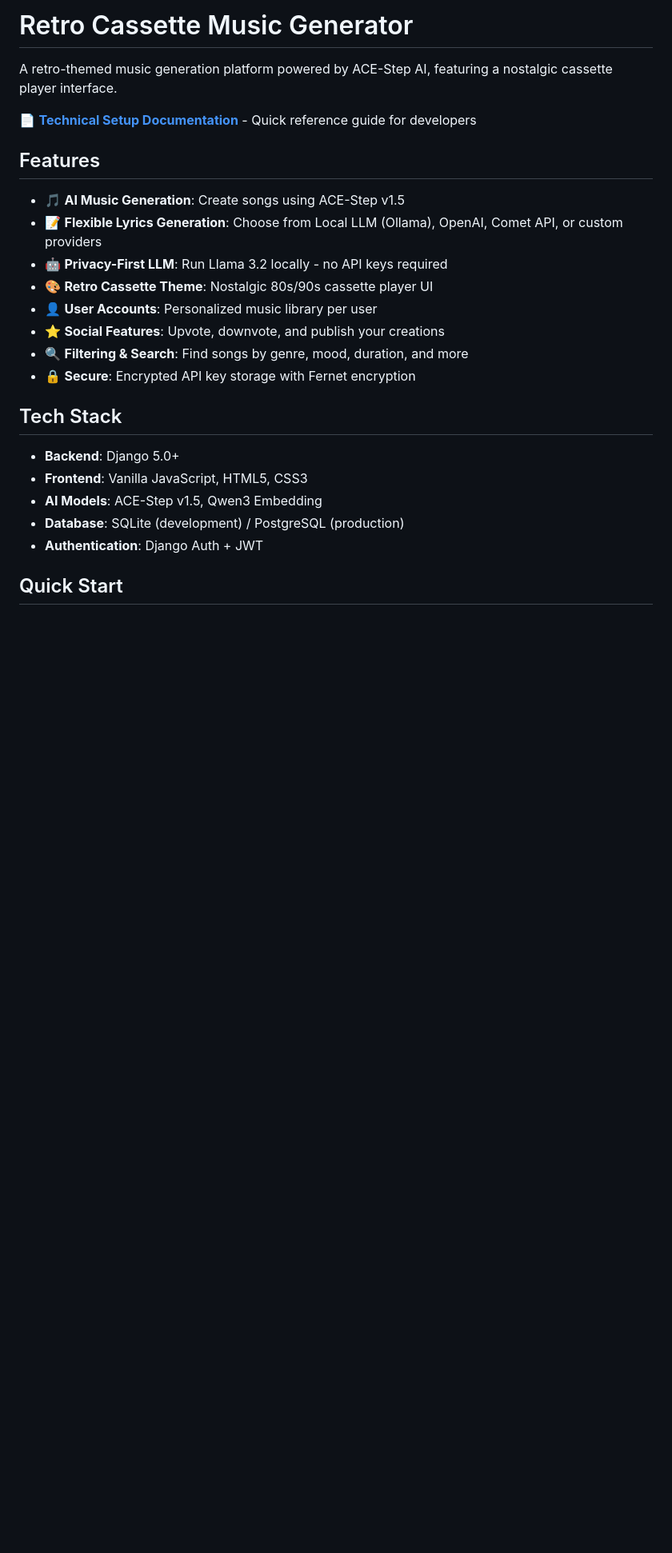
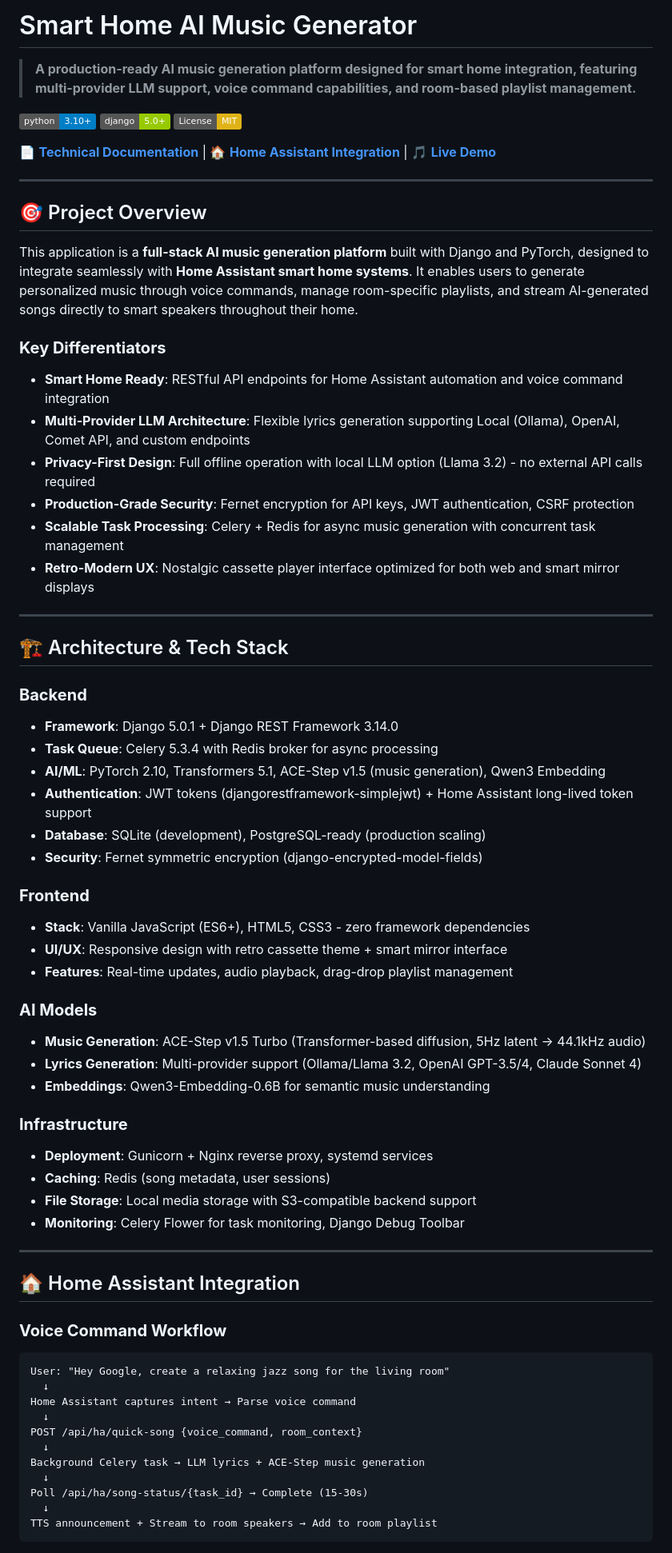
Before and after one commit to YorikNoir/retro-cassette-music, a Markdown page: README.md, the part around one of its changes. Shown at 80% size. Rendered like a GitHub page; badges without logos; blank space fills up the shorter version.

Commit message:
Revise README to reflect project rebranding and enhance feature descriptions for smart home AI music generation platform

````diff
--- a/README.md
+++ b/README.md
@@ -1,26 +1,72 @@
-# Retro Cassette Music Generator
+# Smart Home AI Music Generator
 
-A retro-themed music generation platform powered by ACE-Step AI, featuring a nostalgic cassette player interface.
+> **A production-ready AI music generation platform designed for smart home integration, featuring multi-provider LLM support, voice command capabilities, and room-based playlist management.**
 
-📄 **[Technical Setup Documentation](https://yoriknoir.github.io/retro-cassette-music/Technical_Setup_Documentation.html)** - Quick reference guide for developers
+[![Python 3.10+](https://img.shields.io/badge/python-3.10+-blue.svg)](https://www.python.org/downloads/)
+[![Django 5.0](https://img.shields.io/badge/django-5.0+-green.svg)](https://www.djangoproject.com/)
+[![License: MIT](https://img.shields.io/badge/License-MIT-yellow.svg)](LICENSE)
 
-## Features
+📄 **[Technical Documentation](Technical_Setup_Documentation.html)** | 🏠 **[Home Assistant Integration](#home-assistant-integration)** | 🎵 **[Live Demo](http://localhost:8000)**
 
-- 🎵 **AI Music Generation**: Create songs using ACE-Step v1.5
-- 📝 **Flexible Lyrics Generation**: Choose from Local LLM (Ollama), OpenAI, Comet API, or custom providers
-- 🤖 **Privacy-First LLM**: Run Llama 3.2 locally - no API keys required
-- 🎨 **Retro Cassette Theme**: Nostalgic 80s/90s cassette player UI
-- 👤 **User Accounts**: Personalized music library per user
-- ⭐ **Social Features**: Upvote, downvote, and publish your creations
-- 🔍 **Filtering & Search**: Find songs by genre, mood, duration, and more
-- 🔒 **Secure**: Encrypted API key storage with Fernet encryption
+---
 
-## Tech Stack
+## 🎯 Project Overview
 
-- **Backend**: Django 5.0+
-- **Frontend**: Vanilla JavaScript, HTML5, CSS3
-- **AI Models**: ACE-Step v1.5, Qwen3 Embedding
-- **Database**: SQLite (development) / PostgreSQL (production)
-- **Authentication**: Django Auth + JWT
+This application is a **full-stack AI music generation platform** built with Django and PyTorch, designed to integrate seamlessly with **Home Assistant smart home systems**. It enables users to generate personalized music through voice commands, manage room-specific playlists, and stream AI-generated songs directly to smart speakers throughout their home.
 
-## Quick Start
+### **Key Differentiators**
+
+- **Smart Home Ready**: RESTful API endpoints for Home Assistant automation and voice command integration
+- **Multi-Provider LLM Architecture**: Flexible lyrics generation supporting Local (Ollama), OpenAI, Comet API, and custom endpoints
+- **Privacy-First Design**: Full offline operation with local LLM option (Llama 3.2) - no external API calls required
+- **Production-Grade Security**: Fernet encryption for API keys, JWT authentication, CSRF protection
+- **Scalable Task Processing**: Celery + Redis for async music generation with concurrent task management
+- **Retro-Modern UX**: Nostalgic cassette player interface optimized for both web and smart mirror displays
+
+---
+
+## 🏗️ Architecture & Tech Stack
+
+### **Backend**
+- **Framework**: Django 5.0.1 + Django REST Framework 3.14.0
+- **Task Queue**: Celery 5.3.4 with Redis broker for async processing
+- **AI/ML**: PyTorch 2.10, Transformers 5.1, ACE-Step v1.5 (music generation), Qwen3 Embedding
+- **Authentication**: JWT tokens (djangorestframework-simplejwt) + Home Assistant long-lived token support
+- **Database**: SQLite (development), PostgreSQL-ready (production scaling)
+- **Security**: Fernet symmetric encryption (django-encrypted-model-fields)
+
+### **Frontend**
+- **Stack**: Vanilla JavaScript (ES6+), HTML5, CSS3 - zero framework dependencies
+- **UI/UX**: Responsive design with retro cassette theme + smart mirror interface
+- **Features**: Real-time updates, audio playback, drag-drop playlist management
+
+### **AI Models**
+- **Music Generation**: ACE-Step v1.5 Turbo (Transformer-based diffusion, 5Hz latent → 44.1kHz audio)
+- **Lyrics Generation**: Multi-provider support (Ollama/Llama 3.2, OpenAI GPT-3.5/4, Claude Sonnet 4)
+- **Embeddings**: Qwen3-Embedding-0.6B for semantic music understanding
+
+### **Infrastructure**
+- **Deployment**: Gunicorn + Nginx reverse proxy, systemd services
+- **Caching**: Redis (song metadata, user sessions)
+- **File Storage**: Local media storage with S3-compatible backend support
+- **Monitoring**: Celery Flower for task monitoring, Django Debug Toolbar
+
+---
+
+## 🏠 Home Assistant Integration
+
+### **Voice Command Workflow**
+```
+User: "Hey Google, create a relaxing jazz song for the living room"
+  ↓
+Home Assistant captures intent → Parse voice command
+  ↓
+POST /api/ha/quick-song {voice_command, room_context}
+  ↓
+Background Celery task → LLM lyrics + ACE-Step music generation
+  ↓
+Poll /api/ha/song-status/{task_id} → Complete (15-30s)
+  ↓
+TTS announcement + Stream to room speakers → Add to room playlist
+```
+
````
Also changed, not shown: other parts of README.md (+83 -46 lines).
